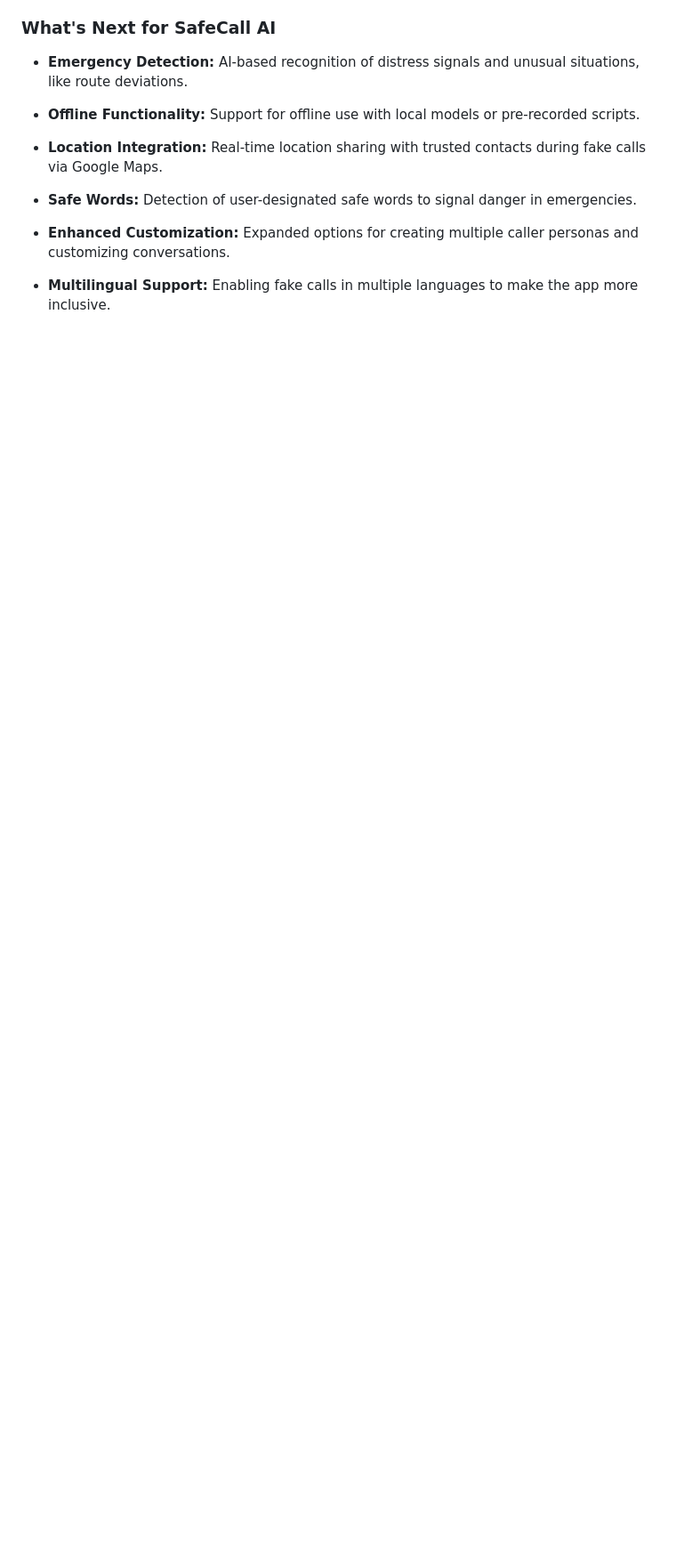
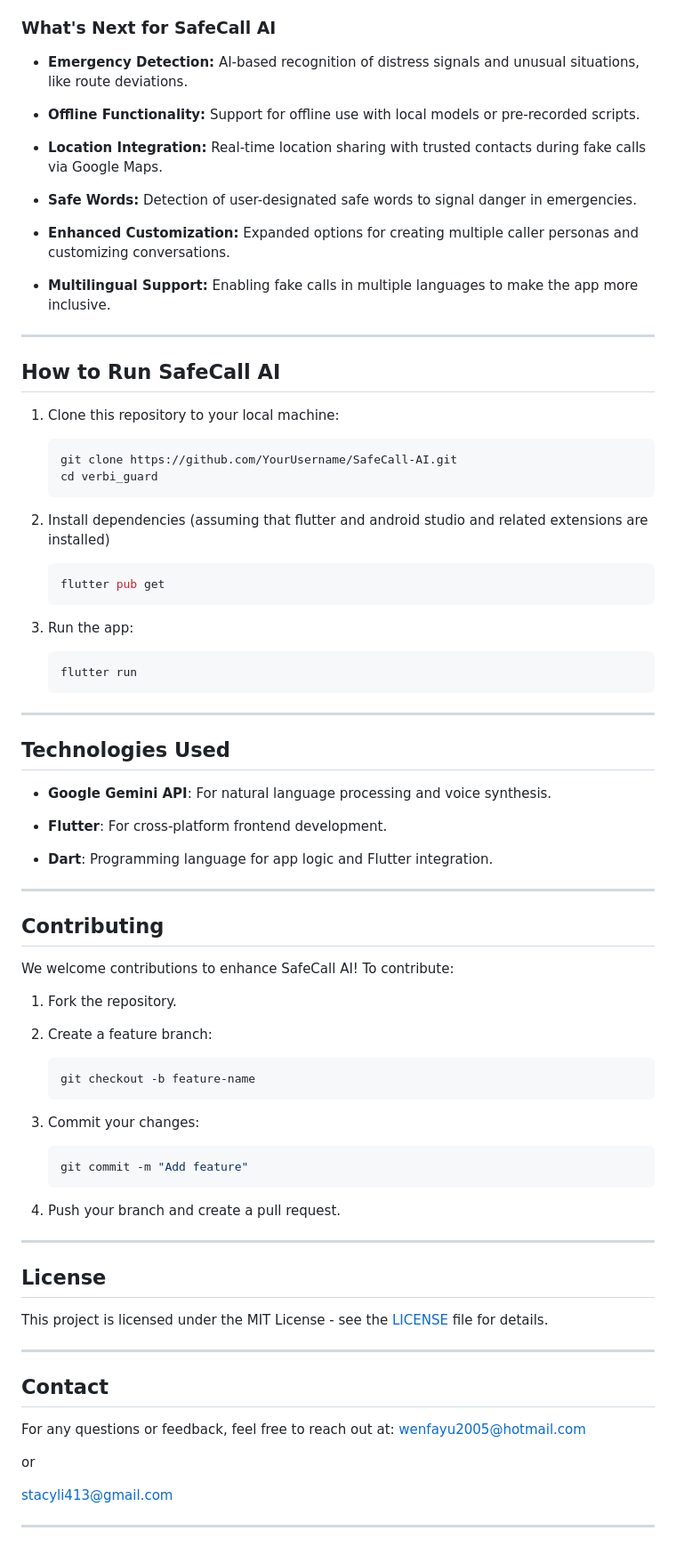
Before and after one commit to WFYishere/SafeCall-AI, a Markdown page: README.md, the part around one of its changes. Shown at 89% size. Rendered like a GitHub page; blank space fills up the shorter version.

Commit message:
final edition of readme

````diff
--- a/README.md
+++ b/README.md
@@ -79,3 +75,76 @@ Using SafeCall AI, she can initiate a fake phone call with her “dad,” during
 - **Enhanced Customization:** Expanded options for creating multiple caller personas and customizing conversations.
 
 - **Multilingual Support:** Enabling fake calls in multiple languages to make the app more inclusive.
+
+---
+
+## How to Run SafeCall AI
+
+1. Clone this repository to your local machine:
+
+   ```bash
+   git clone https://github.com/YourUsername/SafeCall-AI.git
+   cd verbi_guard
+   ```
+
+2. Install dependencies (assuming that flutter and android studio and related extensions are installed)
+
+    ```bash
+    flutter pub get
+    ```
+
+3. Run the app:
+
+    ```bash
+    flutter run
+    ```
+
+---
+
+## Technologies Used
+
+- **Google Gemini API**: For natural language processing and voice synthesis.
+
+- **Flutter**: For cross-platform frontend development.
+
+- **Dart**: Programming language for app logic and Flutter integration.
+
+---
+## Contributing
+
+We welcome contributions to enhance SafeCall AI! To contribute:
+
+1. Fork the repository.
+
+2. Create a feature branch:
+
+   ```bash
+   git checkout -b feature-name
+   ```
+
+3. Commit your changes:
+
+   ```bash
+   git commit -m "Add feature"
+   ```
+
+4. Push your branch and create a pull request.
+
+---
+
+## License
+
+This project is licensed under the MIT License - see the [LICENSE](LICENSE) file for details.
+
+---
+
+## Contact
+
+For any questions or feedback, feel free to reach out at:
+wenfayu2005@hotmail.com
+
+or
+
+stacyli413@gmail.com
+
+---
````
Also changed, not shown: other parts of README.md (+4 -8 lines).
